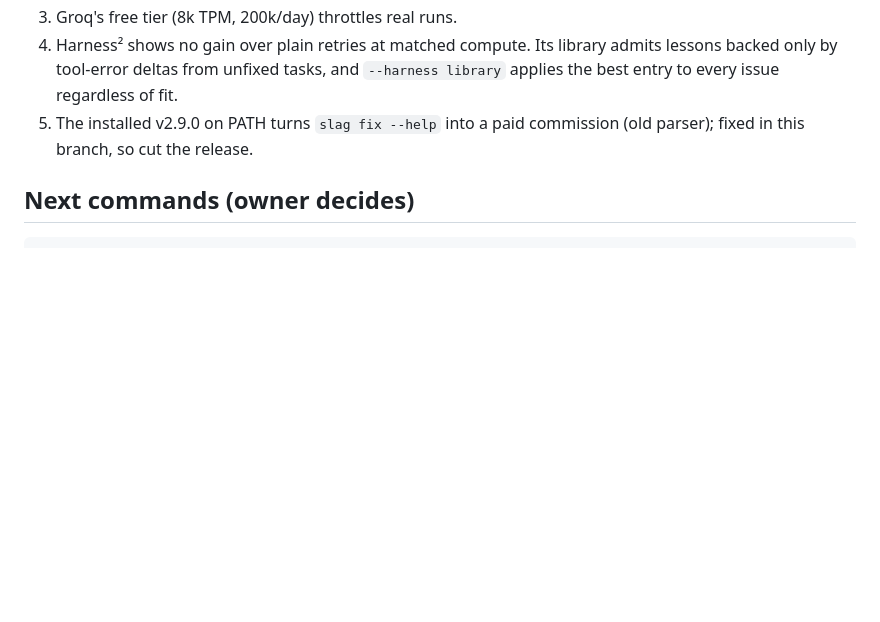
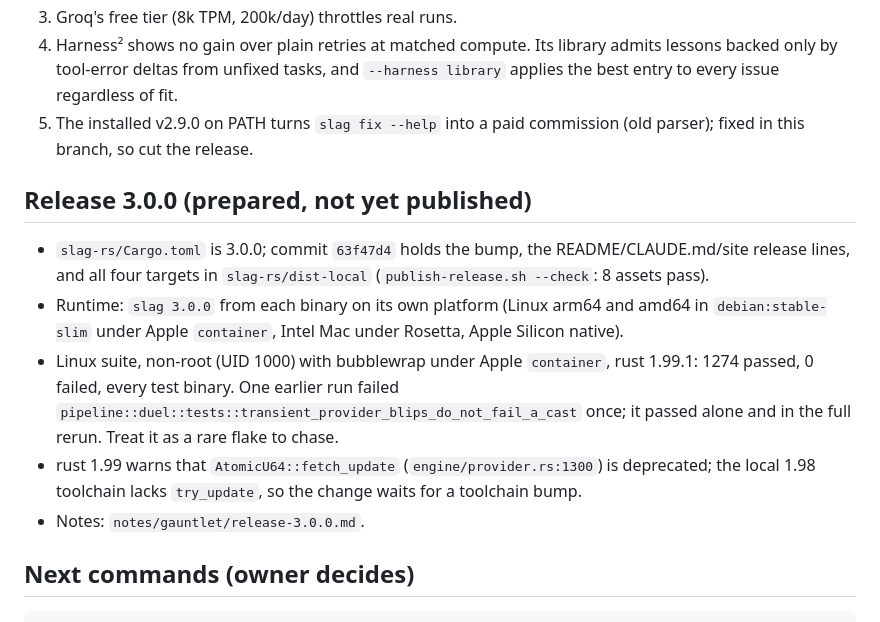
Before and after one commit to sliday/slag, a Markdown page: notes/gauntlet/REPORT.md, the part around the change. Rendered like a GitHub page; blank space fills up the shorter version.

Commit message:
notes: 3.0.0 release notes and verification

````diff
--- a/notes/gauntlet/REPORT.md
+++ b/notes/gauntlet/REPORT.md
@@ -43,6 +43,14 @@ Method: every piece had a bar a critic could inspect, a builder, and a separate
 4. Harness² shows no gain over plain retries at matched compute. Its library admits lessons backed only by tool-error deltas from unfixed tasks, and `--harness library` applies the best entry to every issue regardless of fit.
 5. The installed v2.9.0 on PATH turns `slag fix --help` into a paid commission (old parser); fixed in this branch, so cut the release.
 
+## Release 3.0.0 (prepared, not yet published)
+
+- `slag-rs/Cargo.toml` is 3.0.0; commit `63f47d4` holds the bump, the README/CLAUDE.md/site release lines, and all four targets in `slag-rs/dist-local` (`publish-release.sh --check`: 8 assets pass).
+- Runtime: `slag 3.0.0` from each binary on its own platform (Linux arm64 and amd64 in `debian:stable-slim` under Apple `container`, Intel Mac under Rosetta, Apple Silicon native).
+- Linux suite, non-root (UID 1000) with bubblewrap under Apple `container`, rust 1.99.1: 1274 passed, 0 failed, every test binary. One earlier run failed `pipeline::duel::tests::transient_provider_blips_do_not_fail_a_cast` once; it passed alone and in the full rerun. Treat it as a rare flake to chase.
+- rust 1.99 warns that `AtomicU64::fetch_update` (`engine/provider.rs:1300`) is deprecated; the local 1.98 toolchain lacks `try_update`, so the change waits for a toolchain bump.
+- Notes: `notes/gauntlet/release-3.0.0.md`.
+
 ## Next commands (owner decides)
 
 ```sh
````
Also changed, not shown: notes/gauntlet/release-3.0.0.md (added, +27 -0 lines).
